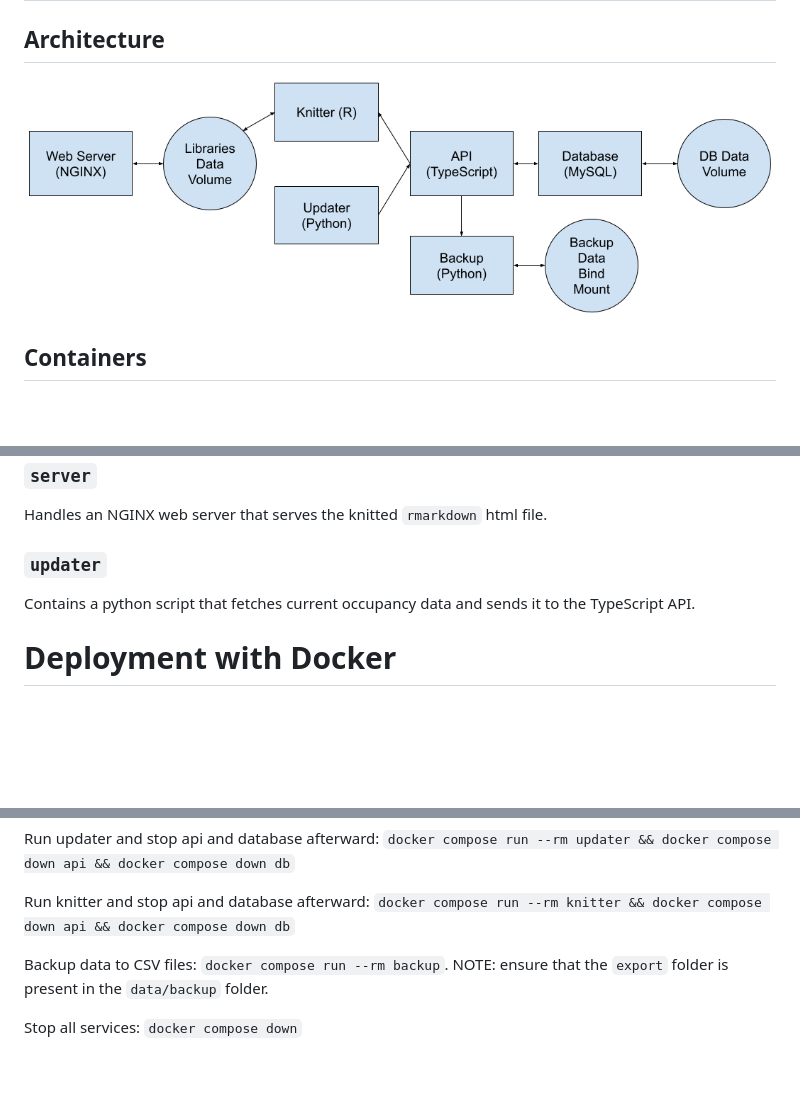
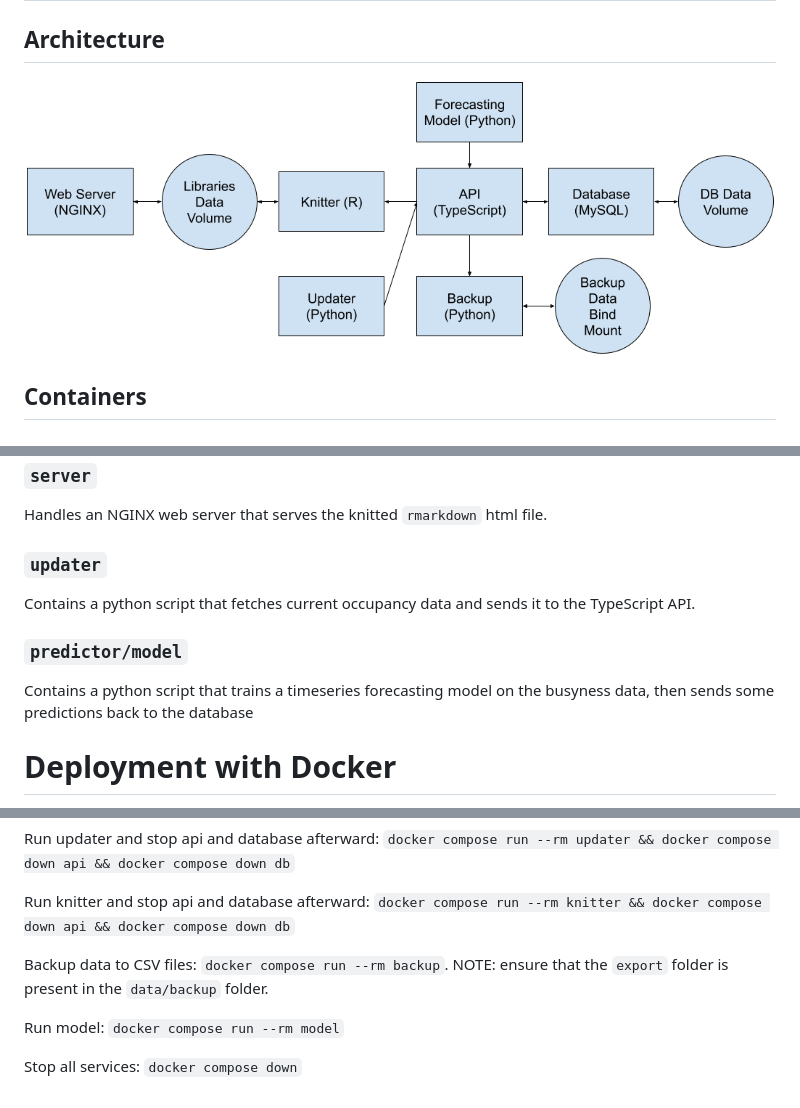
Before and after one commit to Brendon-Hablutzel/library_busyness, a Markdown page: README.md, 3 parts joined by grey strips. Drawn GitHub-style; pictures changed too: design.png; blank space fills up the shorter version.

Commit message:
add readme and update design image

```diff
--- a/README.md
+++ b/README.md
@@ -34,6 +34,10 @@ Handles an NGINX web server that serves the knitted `rmarkdown` html file.
 
 Contains a python script that fetches current occupancy data and sends it to the TypeScript API.
 
+### `predictor/model`
+
+Contains a python script that trains a timeseries forecasting model on the busyness data, then sends some predictions back to the database
+
 # Deployment with Docker
 
 Required environment variables:
@@ -55,4 +59,6 @@ Run knitter and stop api and database afterward: `docker compose run --rm knitte
 
 Backup data to CSV files: `docker compose run --rm backup`. NOTE: ensure that the `export` folder is present in the `data/backup` folder.
 
+Run model: `docker compose run --rm model`
+
 Stop all services: `docker compose down`
```
